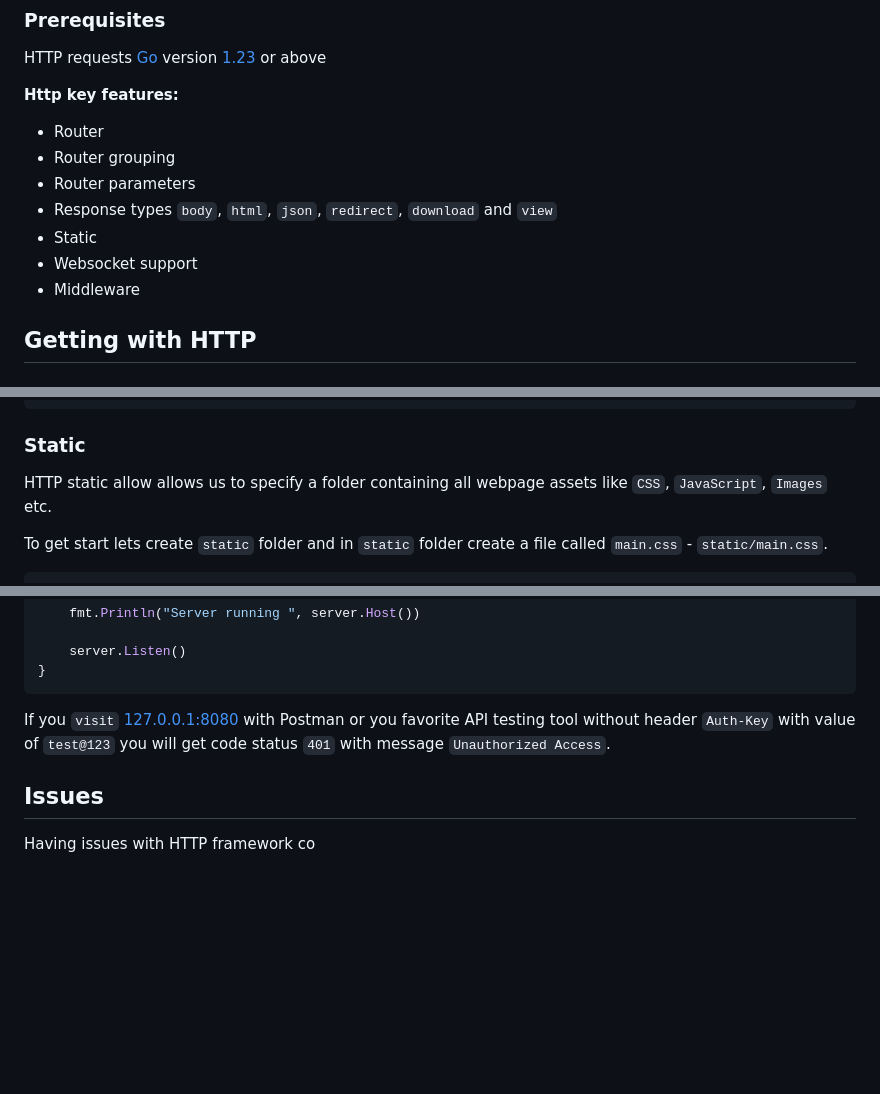
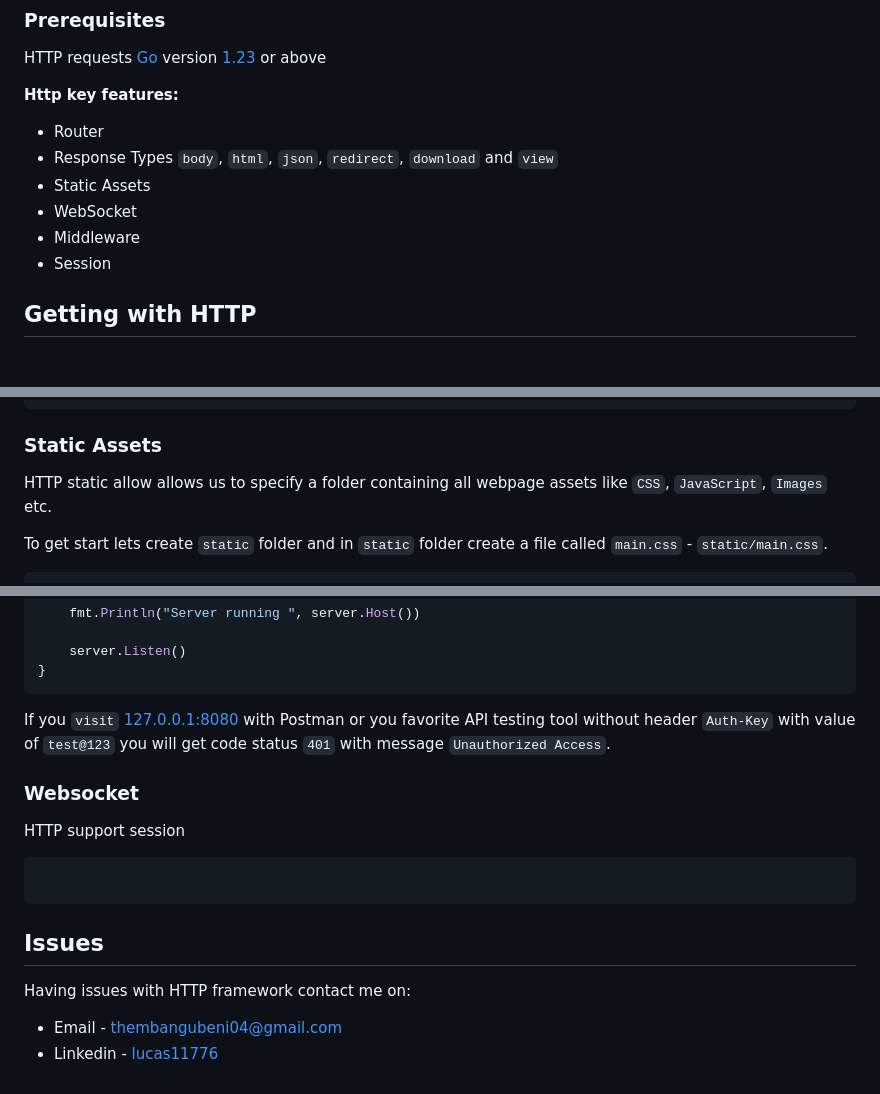
Before and after one commit to lucas11776-golang/http, a Markdown page: readme.md, 3 parts joined by grey strips. Rendered like a GitHub page; blank space fills up the shorter version.

Commit message:
Updated: Working on session API

````diff
--- a/readme.md
+++ b/readme.md
@@ -11,12 +11,11 @@ HTTP requests [Go](https://go.dev) version [1.23](https://go.dev/doc/devel/relea
 **Http key features:**
 
 - Router
-- Router grouping
-- Router parameters
-- Response types `body`, `html`, `json`, `redirect`, `download` and `view`
-- Static
-- Websocket support
+- Response Types `body`, `html`, `json`, `redirect`, `download` and `view`
+- Static Assets
+- WebSocket
 - Middleware
+- Session
 
 
 ## Getting with HTTP
@@ -208,7 +205,7 @@ Then create a folder in current working directory called `views` and create a fi
 ```
 
 
-### Static
+### Static Assets
 
 HTTP static allow allows us to specify a folder containing all webpage assets like `CSS`, `JavaScript`, `Images` etc.
 
@@ -442,6 +439,18 @@ func main() {
 If you `visit` [127.0.0.1:8080](http://127.0.0.1:8080) with Postman or you favorite API testing tool without header `Auth-Key` with value of `test@123` you will get code status `401` with message `Unauthorized Access`.
 
 
+### Websocket
+
+HTTP support session
+
+```go
+
+```
+
+
 ## Issues
 
-Having issues with HTTP framework co
+Having issues with HTTP framework contact me on:
+
+- Email    - [thembangubeni04@gmail.com](mailto:thembangubeni04@gmail.com)
+- Linkedin - [lucas11776](https://linkedin.com/)
````
Also changed, not shown: other parts of readme.md (+4 -6 lines).
